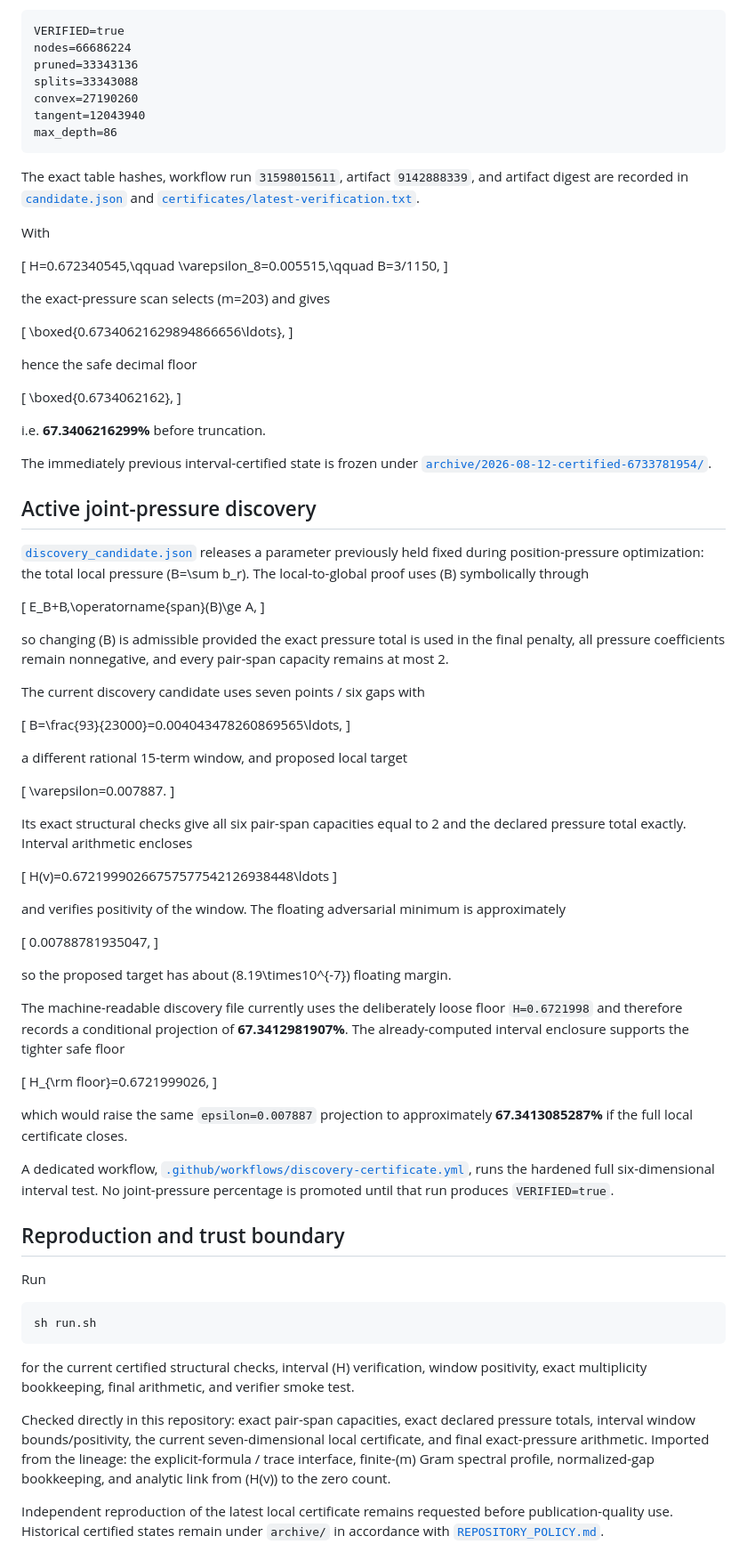
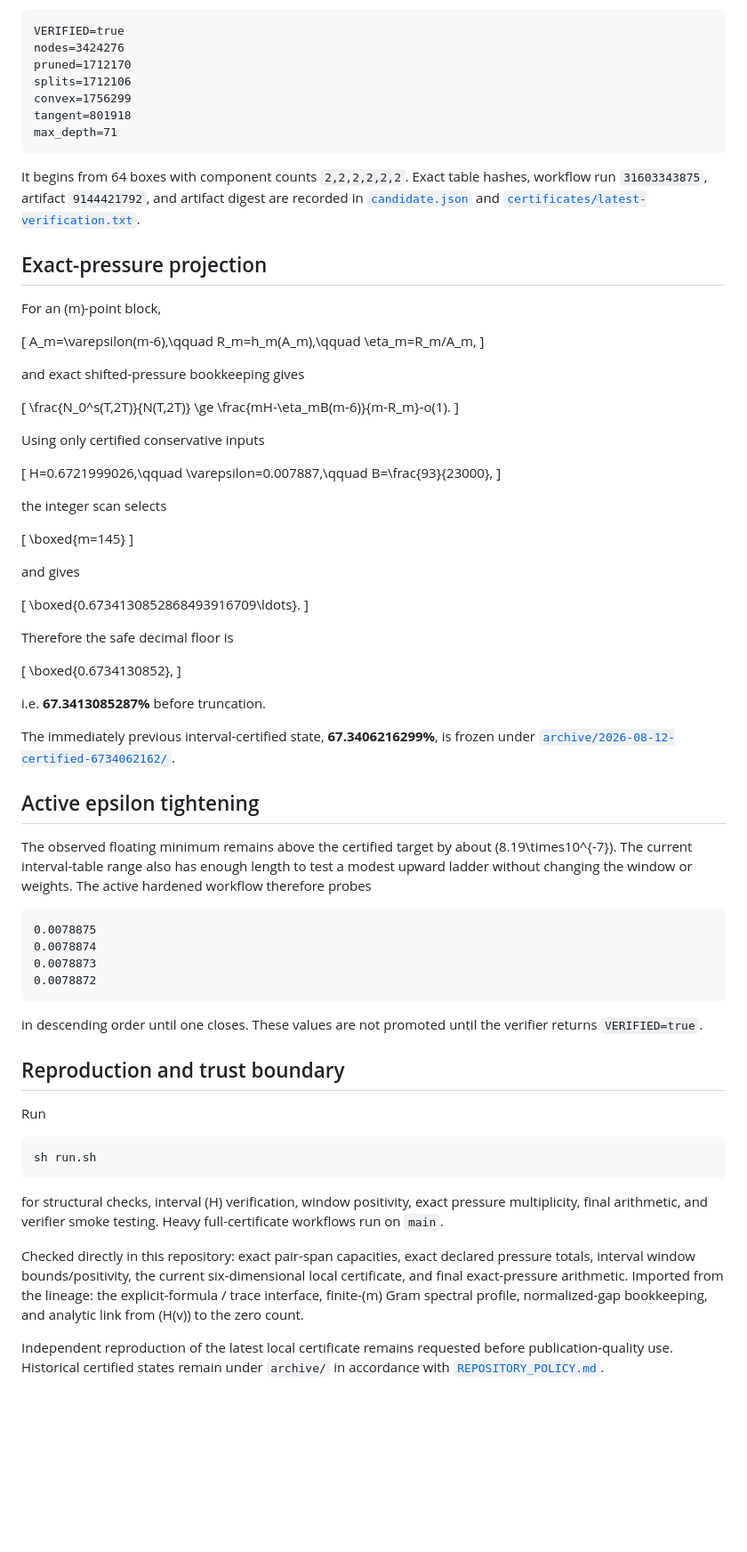
Before and after one commit to AMTOPA/zeta-exact-pressure, a Markdown page: README.md, the part around one of its changes. Shown at 89% size. GitHub-like rendering; blank space fills up the shorter version.

Commit message:
Promote certified joint-pressure 67.3413085287 record

````diff
--- a/README.md
+++ b/README.md
@@ -67,83 +101,76 @@ The successful run used a 4000 grid, 50-digit interval tables, and `-ffp-contrac
 
 ```text
 VERIFIED=true
-nodes=66686224
-pruned=33343136
-splits=33343088
-convex=27190260
-tangent=12043940
-max_depth=86
+nodes=3424276
+pruned=1712170
+splits=1712106
+convex=1756299
+tangent=801918
+max_depth=71
 ```
 
-The exact table hashes, workflow run `31598015611`, artifact `9142888339`, and artifact digest are recorded in [`candidate.json`](candidate.json) and [`certificates/latest-verification.txt`](certificates/latest-verification.txt).
+It begins from 64 boxes with component counts `2,2,2,2,2,2`. Exact table hashes, workflow run `31603343875`, artifact `9144421792`, and artifact digest are recorded in [`candidate.json`](candidate.json) and [`certificates/latest-verification.txt`](certificates/latest-verification.txt).
 
-With
+## Exact-pressure projection
+
+For an \(m\)-point block,
 
 \[
-H=0.672340545,\qquad \varepsilon_8=0.005515,\qquad B=3/1150,
+A_m=\varepsilon(m-6),\qquad
+R_m=h_m(A_m),\qquad
+\eta_m=R_m/A_m,
 \]
 
-the exact-pressure scan selects \(m=203\) and gives
+and exact shifted-pressure bookkeeping gives
 
 \[
-\boxed{0.67340621629894866656\ldots},
+\frac{N_0^s(T,2T)}{N(T,2T)}
+\ge
+\frac{mH-\eta_mB(m-6)}{m-R_m}-o(1).
 \]
 
-hence the safe decimal floor
+Using only certified conservative inputs
 
 \[
-\boxed{0.6734062162},
+H=0.6721999026,\qquad
+\varepsilon=0.007887,\qquad
+B=\frac{93}{23000},
 \]
 
-i.e. **67.3406216299%** before truncation.
-
-The immediately previous interval-certified state is frozen under [`archive/2026-08-12-certified-6733781954/`](archive/2026-08-12-certified-6733781954/).
-
-## Active joint-pressure discovery
-
-[`discovery_candidate.json`](discovery_candidate.json) releases a parameter previously held fixed during position-pressure optimization: the total local pressure \(B=\sum b_r\). The local-to-global proof uses \(B\) symbolically through
+the integer scan selects
 
 \[
-E_B+B\,\operatorname{span}(B)\ge A,
+\boxed{m=145}
 \]
 
-so changing \(B\) is admissible provided the exact pressure total is used in the final penalty, all pressure coefficients remain nonnegative, and every pair-span capacity remains at most 2.
-
-The current discovery candidate uses seven points / six gaps with
+and gives
 
 \[
-B=\frac{93}{23000}=0.004043478260869565\ldots,
+\boxed{0.6734130852868493916709\ldots}.
 \]
 
-a different rational 15-term window, and proposed local target
+Therefore the safe decimal floor is
 
 \[
-\varepsilon=0.007887.
+\boxed{0.6734130852},
 \]
 
-Its exact structural checks give all six pair-span capacities equal to 2 and the declared pressure total exactly. Interval arithmetic encloses
+i.e. **67.3413085287%** before truncation.
 
-\[
-H(v)=0.67219990266757577542126938448\ldots
-\]
+The immediately previous interval-certified state, **67.3406216299%**, is frozen under [`archive/2026-08-12-certified-6734062162/`](archive/2026-08-12-certified-6734062162/).
 
-and verifies positivity of the window. The floating adversarial minimum is approximately
+## Active epsilon tightening
 
-\[
-0.00788781935047,
-\]
+The observed floating minimum remains above the certified target by about \(8.19\times10^{-7}\). The current interval-table range also has enough length to test a modest upward ladder without changing the window or weights. The active hardened workflow therefore probes
 
-so the proposed target has about \(8.19\times10^{-7}\) floating margin.
+```text
+0.0078875
+0.0078874
+0.0078873
+0.0078872
+```
 
-The machine-readable discovery file currently uses the deliberately loose floor `H=0.6721998` and therefore records a conditional projection of **67.3412981907%**. The already-computed interval enclosure supports the tighter safe floor
-
-\[
-H_{\rm floor}=0.6721999026,
-\]
-
-which would raise the same `epsilon=0.007887` projection to approximately **67.3413085287%** if the full local certificate closes.
-
-A dedicated workflow, [`.github/workflows/discovery-certificate.yml`](.github/workflows/discovery-certificate.yml), runs the hardened full six-dimensional interval test. No joint-pressure percentage is promoted until that run produces `VERIFIED=true`.
+in descending order until one closes. These values are not promoted until the verifier returns `VERIFIED=true`.
 
 ## Reproduction and trust boundary
 
@@ -153,9 +180,9 @@ Run
 sh run.sh
 ```
 
-for the current certified structural checks, interval \(H\) verification, window positivity, exact multiplicity bookkeeping, final arithmetic, and verifier smoke test.
+for structural checks, interval \(H\) verification, window positivity, exact pressure multiplicity, final arithmetic, and verifier smoke testing. Heavy full-certificate workflows run on `main`.
 
-Checked directly in this repository: exact pair-span capacities, exact declared pressure totals, interval window bounds/positivity, the current seven-dimensional local certificate, and final exact-pressure arithmetic. Imported from the lineage: the explicit-formula / trace interface, finite-\(m\) Gram spectral profile, normalized-gap bookkeeping, and analytic link from \(H(v)\) to the zero count.
+Checked directly in this repository: exact pair-span capacities, exact declared pressure totals, interval window bounds/positivity, the current six-dimensional local certificate, and final exact-pressure arithmetic. Imported from the lineage: the explicit-formula / trace interface, finite-\(m\) Gram spectral profile, normalized-gap bookkeeping, and analytic link from \(H(v)\) to the zero count.
 
 Independent reproduction of the latest local certificate remains requested before publication-quality use. Historical certified states remain under `archive/` in accordance with [`REPOSITORY_POLICY.md`](REPOSITORY_POLICY.md).
 
````
Also changed, not shown: other parts of README.md (+63 -29 lines).
